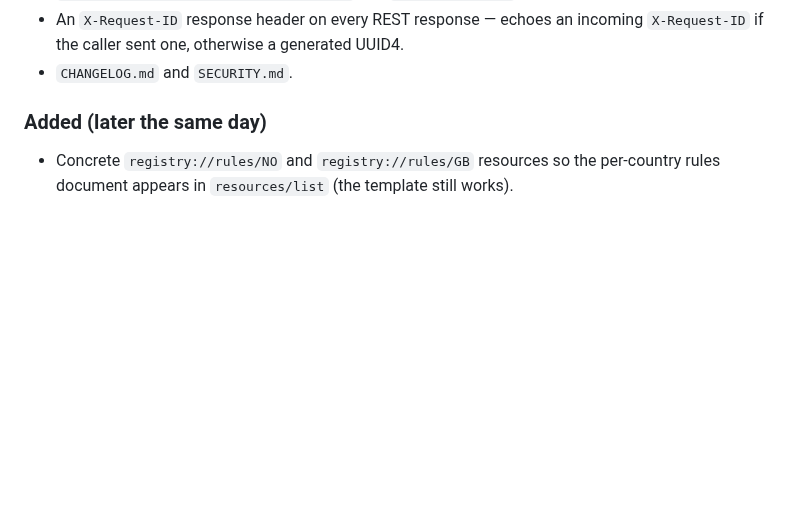
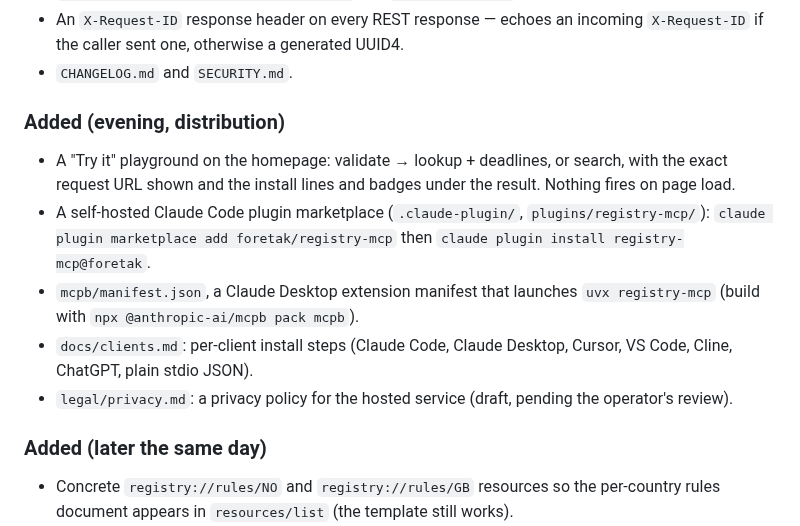
Before and after one commit to foretak/registry-mcp, a Markdown page: CHANGELOG.md, the part around the change. GitHub-like rendering; blank space fills up the shorter version.

```diff
--- a/CHANGELOG.md
+++ b/CHANGELOG.md
@@ -28,6 +28,20 @@ Legibility fixes (T17): no `core/` change, no response-shape change.
   incoming `X-Request-ID` if the caller sent one, otherwise a generated
   UUID4.
 - `CHANGELOG.md` and `SECURITY.md`.
+
+### Added (evening, distribution)
+- A "Try it" playground on the homepage: validate → lookup + deadlines, or
+  search, with the exact request URL shown and the install lines and badges
+  under the result. Nothing fires on page load.
+- A self-hosted Claude Code plugin marketplace (`.claude-plugin/`,
+  `plugins/registry-mcp/`): `claude plugin marketplace add foretak/registry-mcp`
+  then `claude plugin install registry-mcp@foretak`.
+- `mcpb/manifest.json`, a Claude Desktop extension manifest that launches
+  `uvx registry-mcp` (build with `npx @anthropic-ai/mcpb pack mcpb`).
+- `docs/clients.md`: per-client install steps (Claude Code, Claude Desktop,
+  Cursor, VS Code, Cline, ChatGPT, plain stdio JSON).
+- `legal/privacy.md`: a privacy policy for the hosted service (draft, pending
+  the operator's review).
 
 ### Added (later the same day)
 - Concrete `registry://rules/NO` and `registry://rules/GB` resources so the
```
Also changed, not shown: HUMAN_TODO.md (+16 -0 lines).
